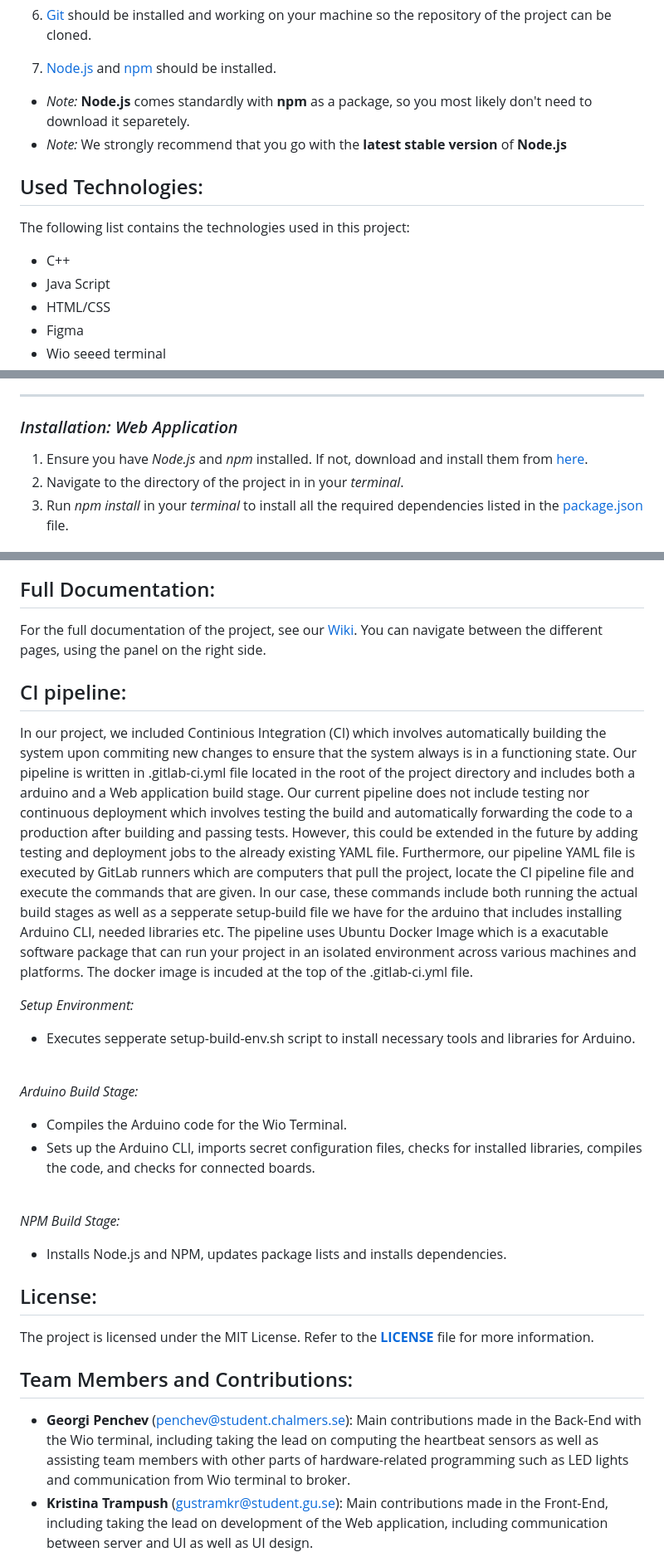
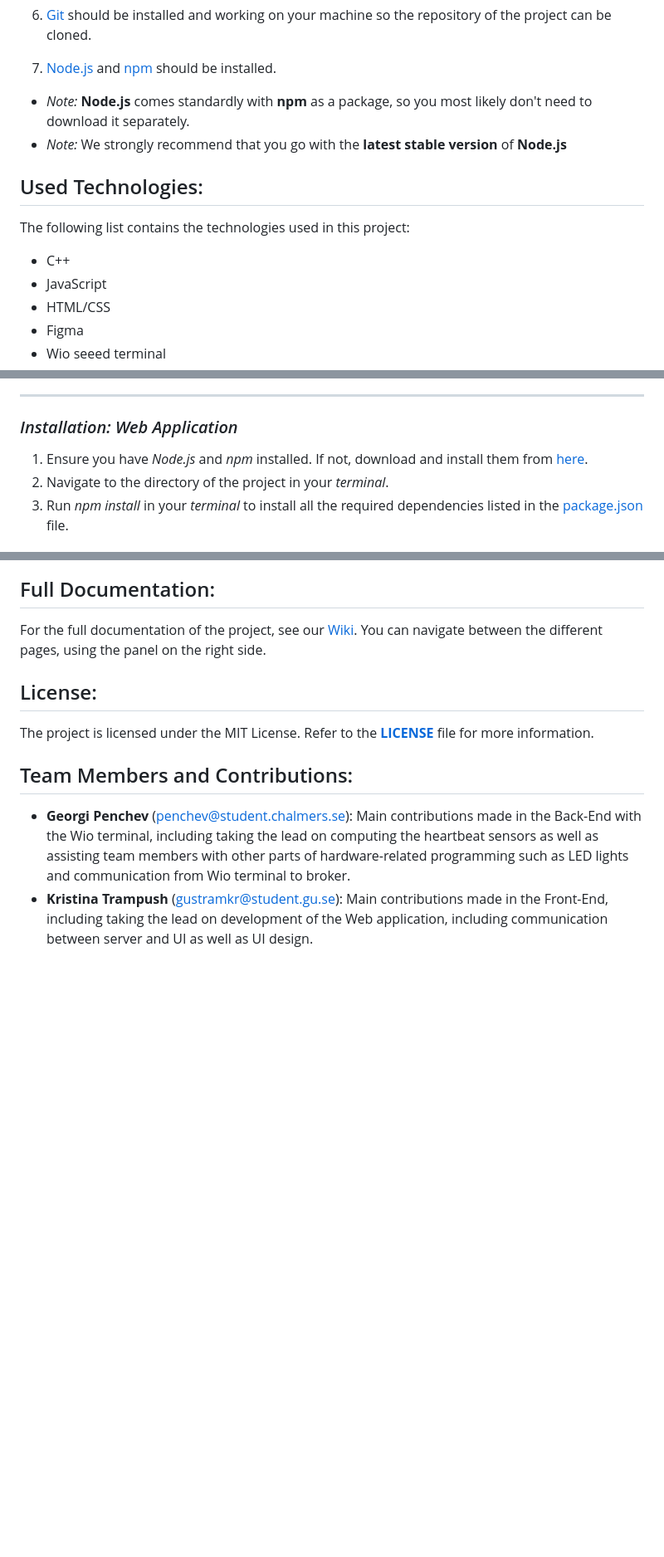
Before and after one commit to GeorgiPenchev77/Love-Detector, a Markdown page: README.md, 3 parts joined by grey strips. Shown: that part at 83% size. Rendered like a GitHub page; blank space fills up the shorter version.

Commit message:
#32: replace diagram and remove CI pipeline from reaDme

```diff
--- a/README.md
+++ b/README.md
@@ -66,13 +65,13 @@ installation process described in the next section:
  6. [Git](https://git-scm.com/downloads) should be installed and working on your machine so the repository of the project can be cloned.
 
  7. [Node.js](https://nodejs.org/en) and [npm](https://www.npmjs.com/) should be installed.
-   - *Note:* **Node.js** comes standardly with **npm** as a package, so you most likely don't need to download it separetely.
+   - *Note:* **Node.js** comes standardly with **npm** as a package, so you most likely don't need to download it separately.
    - *Note:* We strongly recommend that you go with the **latest stable version** of **Node.js**
 
 ## Used Technologies:
 The following list contains the technologies used in this project:
   - C++
-  - Java Script
+  - JavaScript
   - HTML/CSS
   - Figma
   - Wio seeed terminal
@@ -92,7 +91,7 @@ The following section lists the needed steps in order to complete the installati
 
   ### *Installation: Web Application*
   1. Ensure you have *Node.js* and *npm* installed. If not, download and install them from [here](https://nodejs.org/en/).
-  2. Navigate to the directory of the project in in your *terminal*.
+  2. Navigate to the directory of the project in your *terminal*.
   3. Run *npm install* in your *terminal* to install all the required dependencies listed in the [package.json](src/Web/package.json) file.
 
 ## Usage:
@@ -128,24 +127,6 @@ The following section contains the design diagram, that the team followed during
 ## Full Documentation:
 For the full documentation of the project, see our [Wiki](https://git.chalmers.se/courses/dit113/2024/group-4/love-detector/-/wikis/home).
 You can navigate between the different pages, using the panel on the right side.
-
-## CI pipeline:
-In our project, we included Continious Integration (CI) which involves automatically building the system upon commiting new changes to ensure that the system always is in a functioning state. Our pipeline is written in .gitlab-ci.yml file located in the root of the project directory and includes both a arduino and a Web application build stage. Our current pipeline does not include testing nor continuous deployment which involves testing the build and automatically forwarding the code to a production after building and passing tests. However, this could be extended in the future by adding testing and deployment jobs to the already existing YAML file. Furthermore, our pipeline YAML file is executed by GitLab runners which are computers that pull the project, locate the CI pipeline file and execute the commands that are given. In our case, these commands include both running the actual build stages as well as a sepperate setup-build file we have for the arduino that includes installing Arduino CLI, needed libraries etc. The pipeline uses Ubuntu Docker Image which is a exacutable software package that can run your project in an isolated environment across various machines and platforms. The docker image is incuded at the top of the .gitlab-ci.yml file.
-
-*Setup Environment:*
-  - Executes sepperate setup-build-env.sh script to install necessary tools and libraries for Arduino.
-
-<br>
-
-*Arduino Build Stage:*
-  - Compiles the Arduino code for the Wio Terminal.
-  - Sets up the Arduino CLI, imports secret configuration files, checks for installed libraries, compiles the code, and checks for connected boards.
-
-<br>
-
-*NPM Build Stage:*
-  - Installs Node.js and NPM, updates package lists and installs dependencies.
-
 
 ## License:
 The project is licensed under the MIT License. Refer to the [**LICENSE**](documents/License) file for more information.
```
Also changed, not shown: other parts of README.md (+2 -3 lines), documents/images/Design-Diagram.png.
